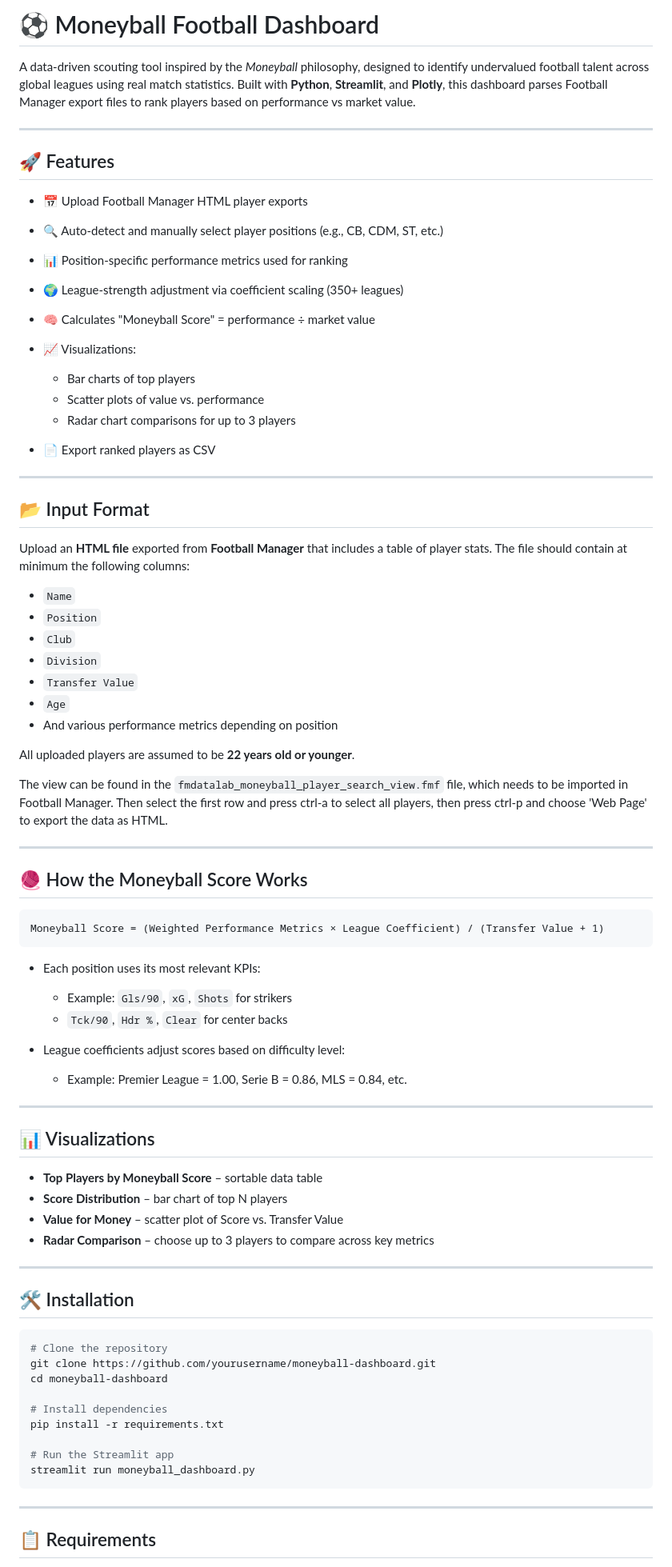
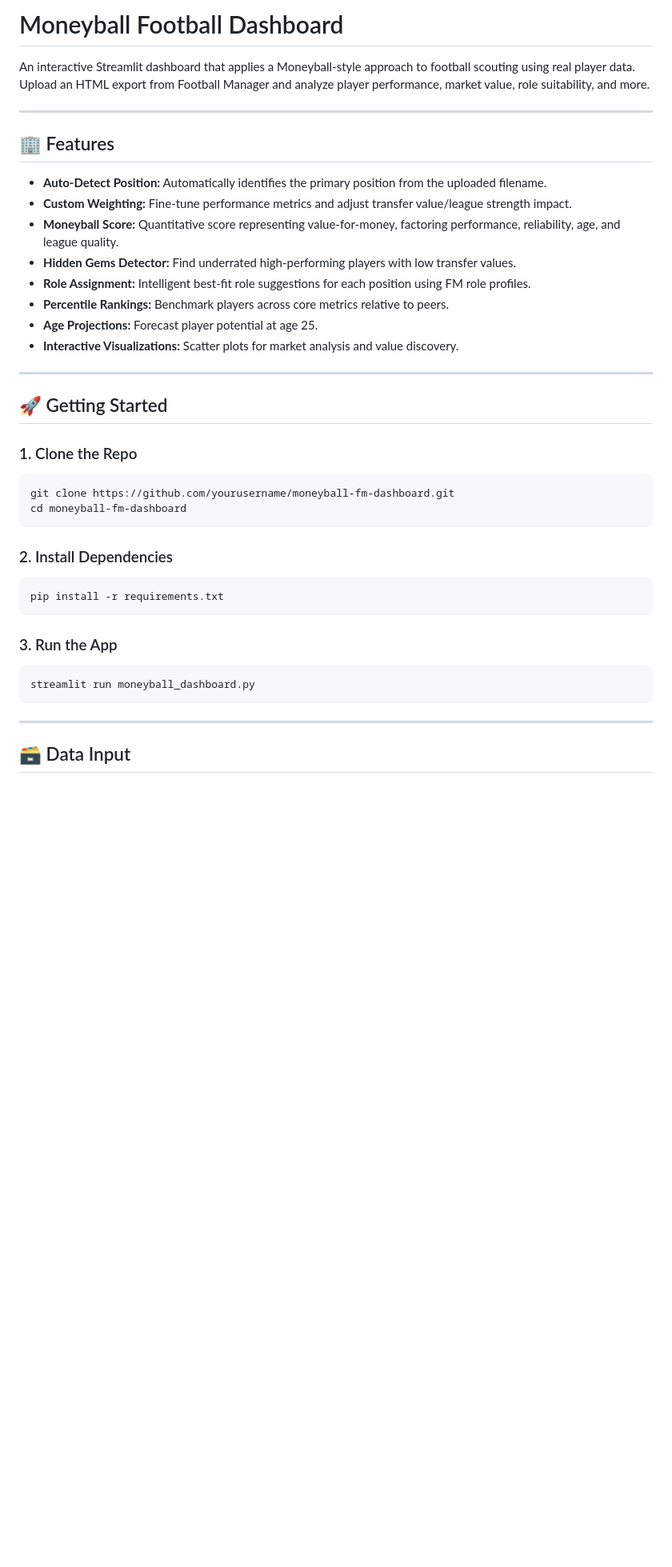
Before and after one commit to tutur787/Moneyball-FM, a Markdown page: README.md, the part around one of its changes. Shown at 80% size. GitHub-like rendering; blank space fills up the shorter version.

````diff
--- a/README.md
+++ b/README.md
@@ -1,83 +1,44 @@
-# ⚽ Moneyball Football Dashboard
+# Moneyball Football Dashboard
 
-A data-driven scouting tool inspired by the *Moneyball* philosophy, designed to identify undervalued football talent across global leagues using real match statistics. Built with **Python**, **Streamlit**, and **Plotly**, this dashboard parses Football Manager export files to rank players based on performance vs market value.
+An interactive Streamlit dashboard that applies a Moneyball-style approach to football scouting using real player data. Upload an HTML export from Football Manager and analyze player performance, market value, role suitability, and more.
 
 ---
 
-## 🚀 Features
+## 🏢 Features
 
-* 📅 Upload Football Manager HTML player exports
-* 🔍 Auto-detect and manually select player positions (e.g., CB, CDM, ST, etc.)
-* 📊 Position-specific performance metrics used for ranking
-* 🌍 League-strength adjustment via coefficient scaling (350+ leagues)
-* 🧠 Calculates "Moneyball Score" = performance ÷ market value
-* 📈 Visualizations:
-
-  * Bar charts of top players
-  * Scatter plots of value vs. performance
-  * Radar chart comparisons for up to 3 players
-* 📄 Export ranked players as CSV
+* **Auto-Detect Position:** Automatically identifies the primary position from the uploaded filename.
+* **Custom Weighting:** Fine-tune performance metrics and adjust transfer value/league strength impact.
+* **Moneyball Score:** Quantitative score representing value-for-money, factoring performance, reliability, age, and league quality.
+* **Hidden Gems Detector:** Find underrated high-performing players with low transfer values.
+* **Role Assignment:** Intelligent best-fit role suggestions for each position using FM role profiles.
+* **Percentile Rankings:** Benchmark players across core metrics relative to peers.
+* **Age Projections:** Forecast player potential at age 25.
+* **Interactive Visualizations:** Scatter plots for market analysis and value discovery.
 
 ---
 
-## 📂 Input Format
+## 🚀 Getting Started
 
-Upload an **HTML file** exported from **Football Manager** that includes a table of player stats. The file should contain at minimum the following columns:
+### 1. Clone the Repo
 
-* `Name`
-* `Position`
-* `Club`
-* `Division`
-* `Transfer Value`
-* `Age`
-* And various performance metrics depending on position
-
-All uploaded players are assumed to be **22 years old or younger**.
-
-The view can be found in the `fmdatalab_moneyball_player_search_view.fmf` file, which needs to be imported in Football Manager. Then select the first row and press ctrl-a to select all players, then press ctrl-p and choose 'Web Page' to export the data as HTML.
-
----
-
-## 🧶 How the Moneyball Score Works
-
-```
-Moneyball Score = (Weighted Performance Metrics × League Coefficient) / (Transfer Value + 1)
+```bash
+git clone https://github.com/yourusername/moneyball-fm-dashboard.git
+cd moneyball-fm-dashboard
 ```
 
-* Each position uses its most relevant KPIs:
-
-  * Example: `Gls/90`, `xG`, `Shots` for strikers
-  * `Tck/90`, `Hdr %`, `Clear` for center backs
-* League coefficients adjust scores based on difficulty level:
-
-  * Example: Premier League = 1.00, Serie B = 0.86, MLS = 0.84, etc.
-
----
-
-## 📊 Visualizations
-
-* **Top Players by Moneyball Score** – sortable data table
-* **Score Distribution** – bar chart of top N players
-* **Value for Money** – scatter plot of Score vs. Transfer Value
-* **Radar Comparison** – choose up to 3 players to compare across key metrics
-
----
-
-## 🛠️ Installation
+### 2. Install Dependencies
 
 ```bash
-# Clone the repository
-git clone https://github.com/yourusername/moneyball-dashboard.git
-cd moneyball-dashboard
+pip install -r requirements.txt
+```
 
-# Install dependencies
-pip install -r requirements.txt
+### 3. Run the App
 
-# Run the Streamlit app
+```bash
 streamlit run moneyball_dashboard.py
 ```
 
 ---
 
-## 📋 Requirements
+## 🗃️ Data Input
 
````
Also changed, not shown: other parts of README.md (+62 -20 lines).
